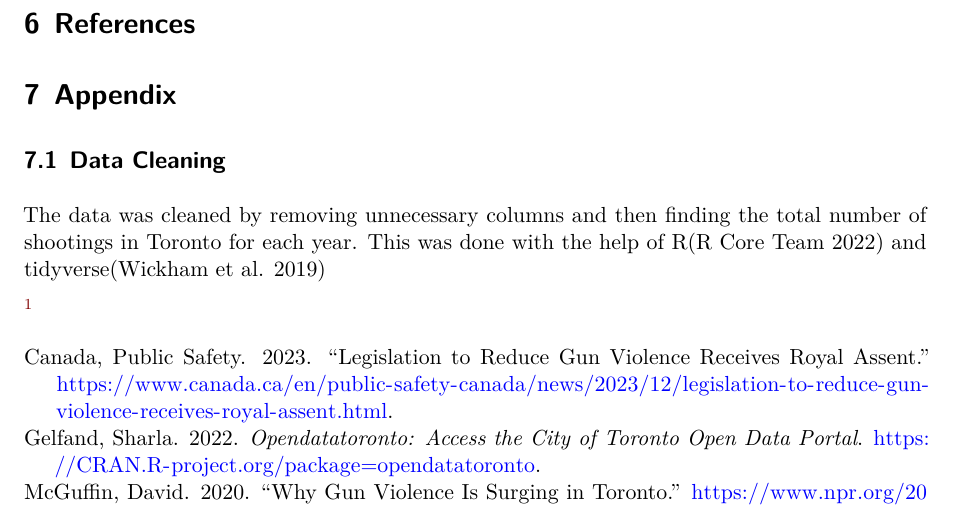
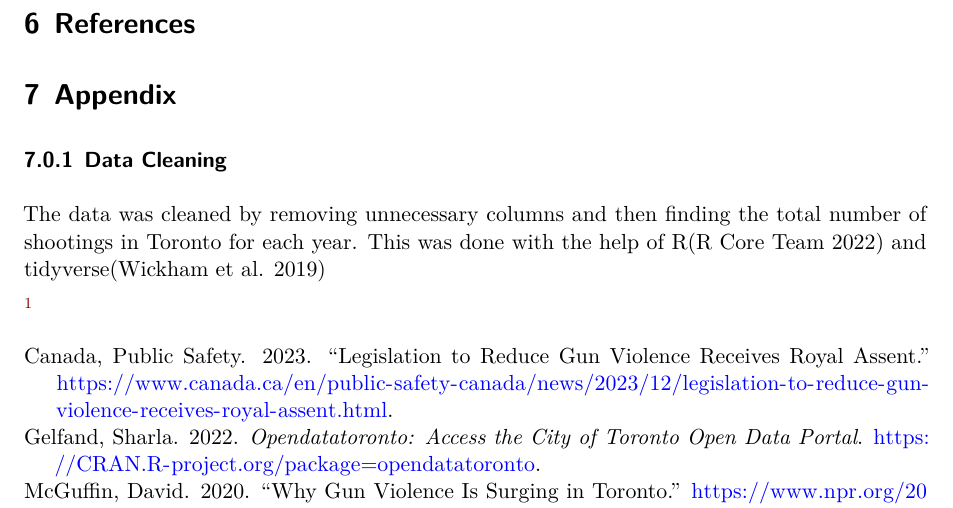
Before and after one commit to Rahul-Uoft/Toronto-Shootings-Analysis, a Quarto document (outputs/paper/paper.qmd): part of page 4 of 4, cut so that both start at the same text. Rendered offline with R 4.5, knitr and Pandoc in place of Quarto, then LaTeX, with nearby package versions.

Commit message:
Subtitle change

```diff
--- a/outputs/paper/paper.qmd
+++ b/outputs/paper/paper.qmd
@@ -97,12 +97,9 @@ In conclusion, there has been a general increase in the numbe of shootings in To
 
 # Appendix
 
-## Data Cleaning
+### Data Cleaning
 
 The data was cleaned by removing unnecessary columns and then finding the total number of shootings in Toronto for each year. This was done with the help of R[@citeR] and tidyverse[@tidyverse]
-
-
-
 
 [^1]
 
```
